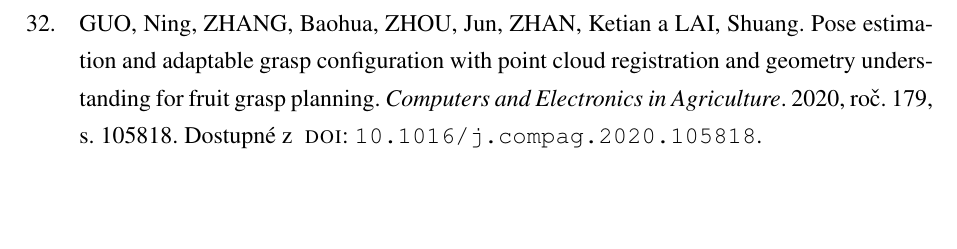
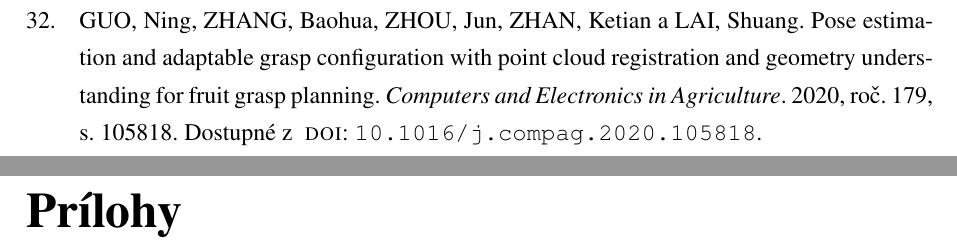
Before and after one commit to Matus-Jankech/Latex_DP, a LaTeX document (main.tex): part of page 82 of 82 before the commit and two parts of pages 82 and 83 of 83 after it, the two joined at a grey line, cut so that both start at the same text, the shorter picture padded with empty space. Compiled offline with pdfLaTeX.

```diff
--- a/main.tex
+++ b/main.tex
@@ -55,4 +55,8 @@
 
 \backmatter
 
+\FEIlistOfAppendix
+% \FEIappendix{Štruktúra elektronického nosiča\label{att:A}}{includes/attachmentA}
+% \FEIappendix{Algoritmus\label{att:B}}{includes/attachmentB}
+
 \end{document}
```
Also changed, not shown: img/mesh_bad_normals.png, includes/zadanie.pdf (deleted), 4 other files.
